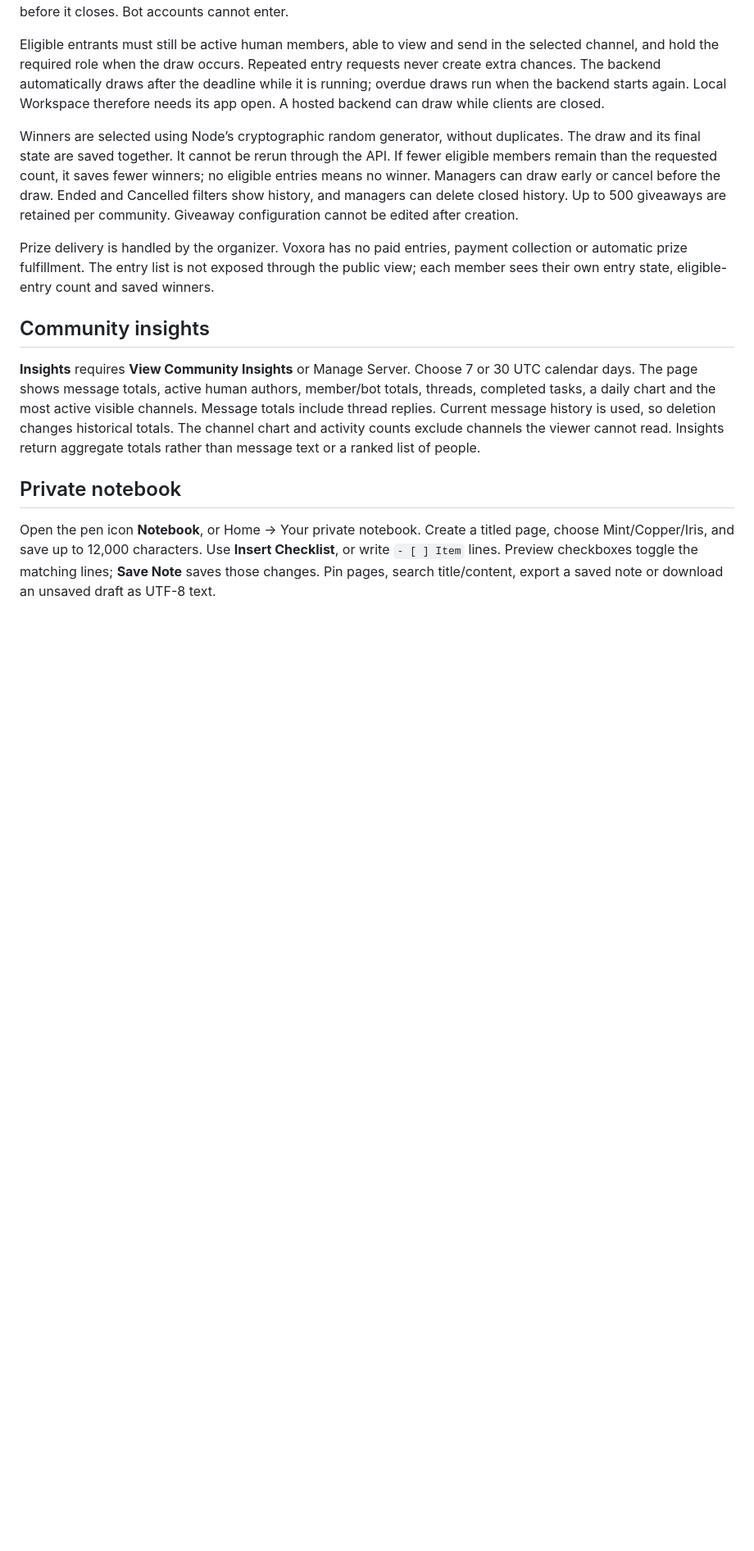
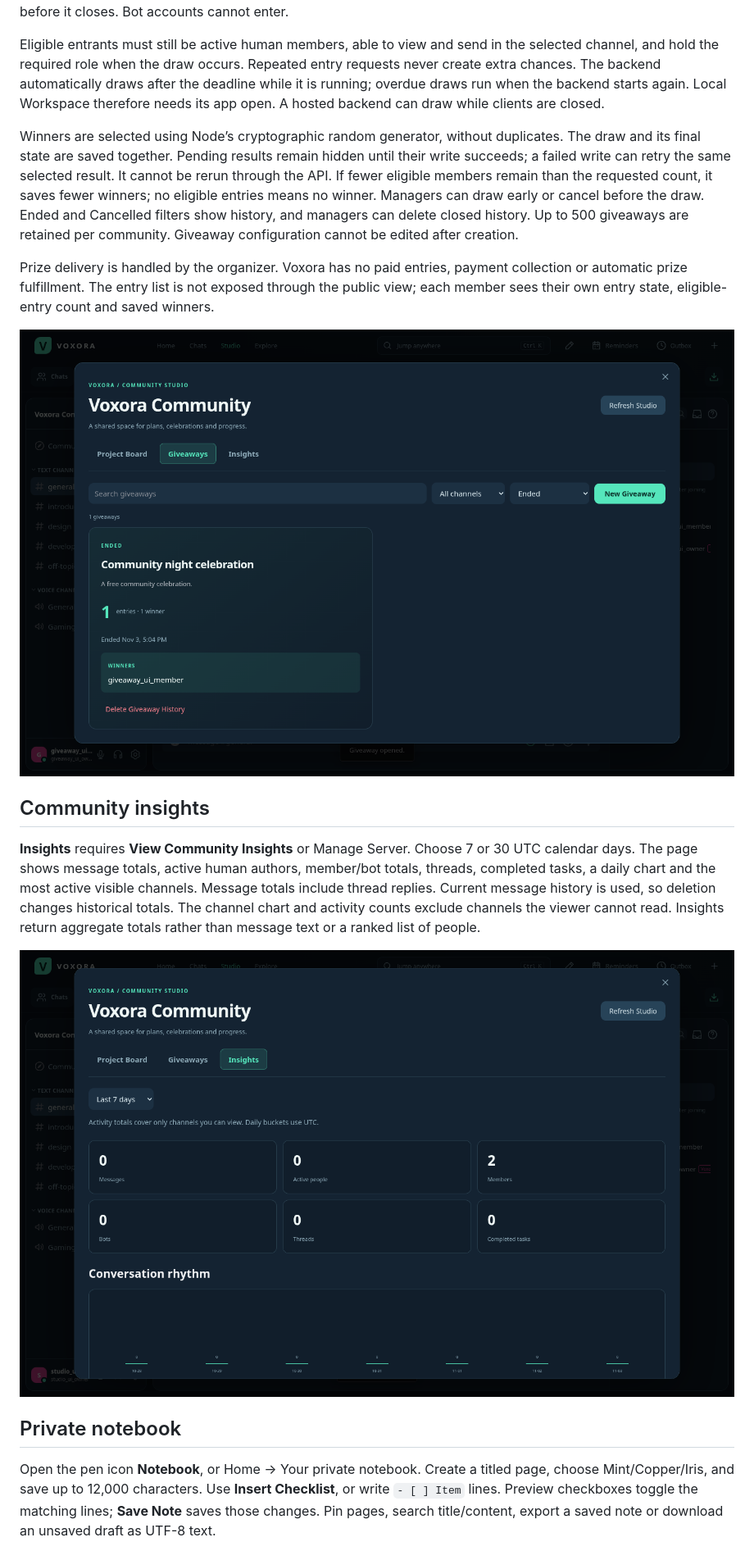
Before and after one commit to Whoops-Lambo/Voxora, a Markdown page: docs/STUDIO.md, the part around one of its changes. Shown at 82% size. Drawn GitHub-style; pictures changed too: docs/studio-giveaway.png (added), docs/studio-insights.png (added); blank space fills up the shorter version.

```diff
--- a/docs/STUDIO.md
+++ b/docs/STUDIO.md
@@ -16,13 +20,17 @@ The **Manage Giveaways** permission enables New Giveaway. Choose a text channel,
 
 Eligible entrants must still be active human members, able to view and send in the selected channel, and hold the required role when the draw occurs. Repeated entry requests never create extra chances. The backend automatically draws after the deadline while it is running; overdue draws run when the backend starts again. Local Workspace therefore needs its app open. A hosted backend can draw while clients are closed.
 
-Winners are selected using Node’s cryptographic random generator, without duplicates. The draw and its final state are saved together. It cannot be rerun through the API. If fewer eligible members remain than the requested count, it saves fewer winners; no eligible entries means no winner. Managers can draw early or cancel before the draw. Ended and Cancelled filters show history, and managers can delete closed history. Up to 500 giveaways are retained per community. Giveaway configuration cannot be edited after creation.
+Winners are selected using Node’s cryptographic random generator, without duplicates. The draw and its final state are saved together. Pending results remain hidden until their write succeeds; a failed write can retry the same selected result. It cannot be rerun through the API. If fewer eligible members remain than the requested count, it saves fewer winners; no eligible entries means no winner. Managers can draw early or cancel before the draw. Ended and Cancelled filters show history, and managers can delete closed history. Up to 500 giveaways are retained per community. Giveaway configuration cannot be edited after creation.
 
 Prize delivery is handled by the organizer. Voxora has no paid entries, payment collection or automatic prize fulfillment. The entry list is not exposed through the public view; each member sees their own entry state, eligible-entry count and saved winners.
+
+![A saved giveaway result](studio-giveaway.png)
 
 ## Community insights
 
 **Insights** requires **View Community Insights** or Manage Server. Choose 7 or 30 UTC calendar days. The page shows message totals, active human authors, member/bot totals, threads, completed tasks, a daily chart and the most active visible channels. Message totals include thread replies. Current message history is used, so deletion changes historical totals. The channel chart and activity counts exclude channels the viewer cannot read. Insights return aggregate totals rather than message text or a ranked list of people.
+
+![Community insights](studio-insights.png)
 
 ## Private notebook
 
```
Also changed, not shown: other parts of docs/STUDIO.md (+6 -0 lines), docs/HOME.md (+4 -0 lines), docs/notebook-editor.png (added), docs/notebook-mobile.png (added), docs/studio-project-board.png (added), docs/voxora-3-home.png (added), 3 other files.
